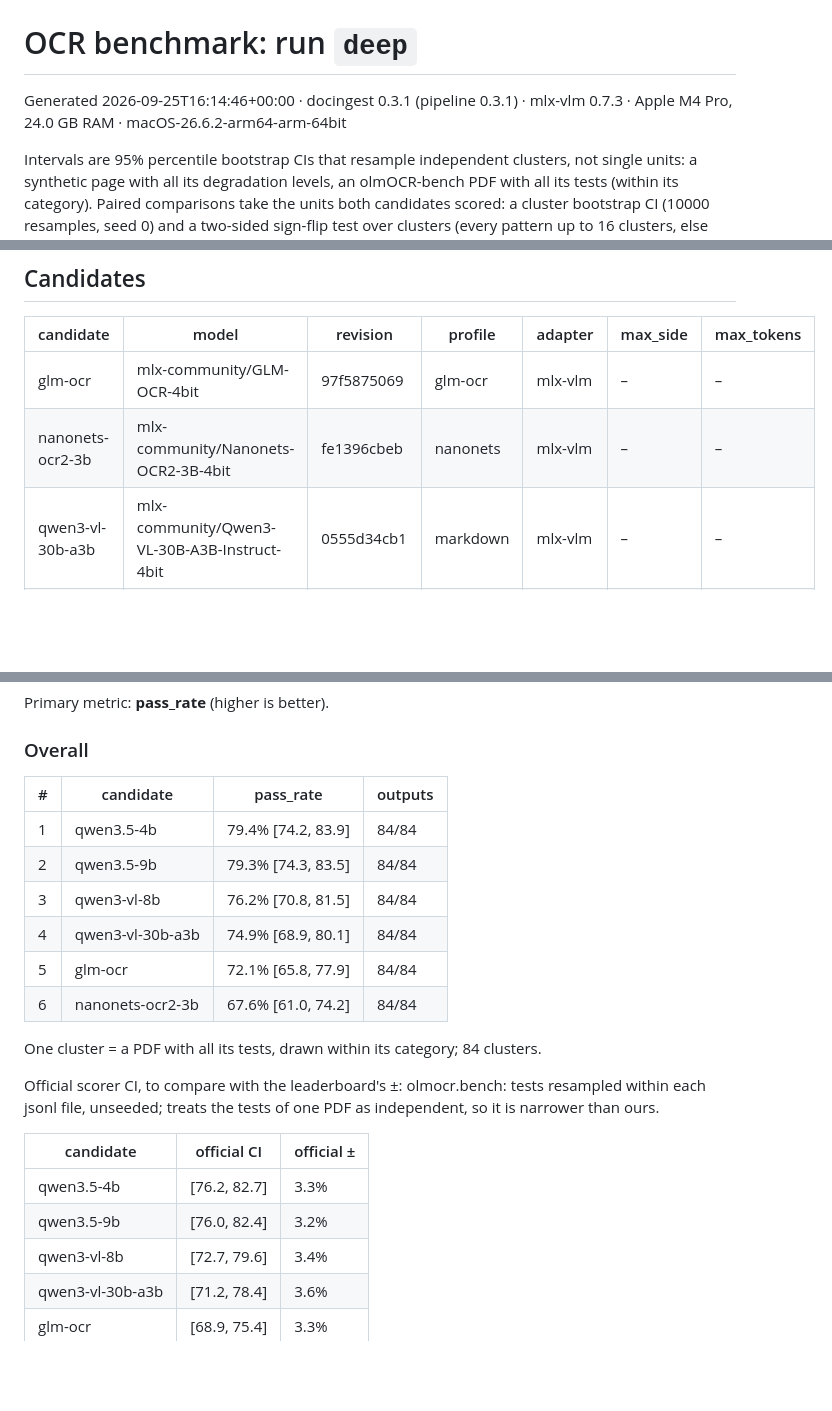
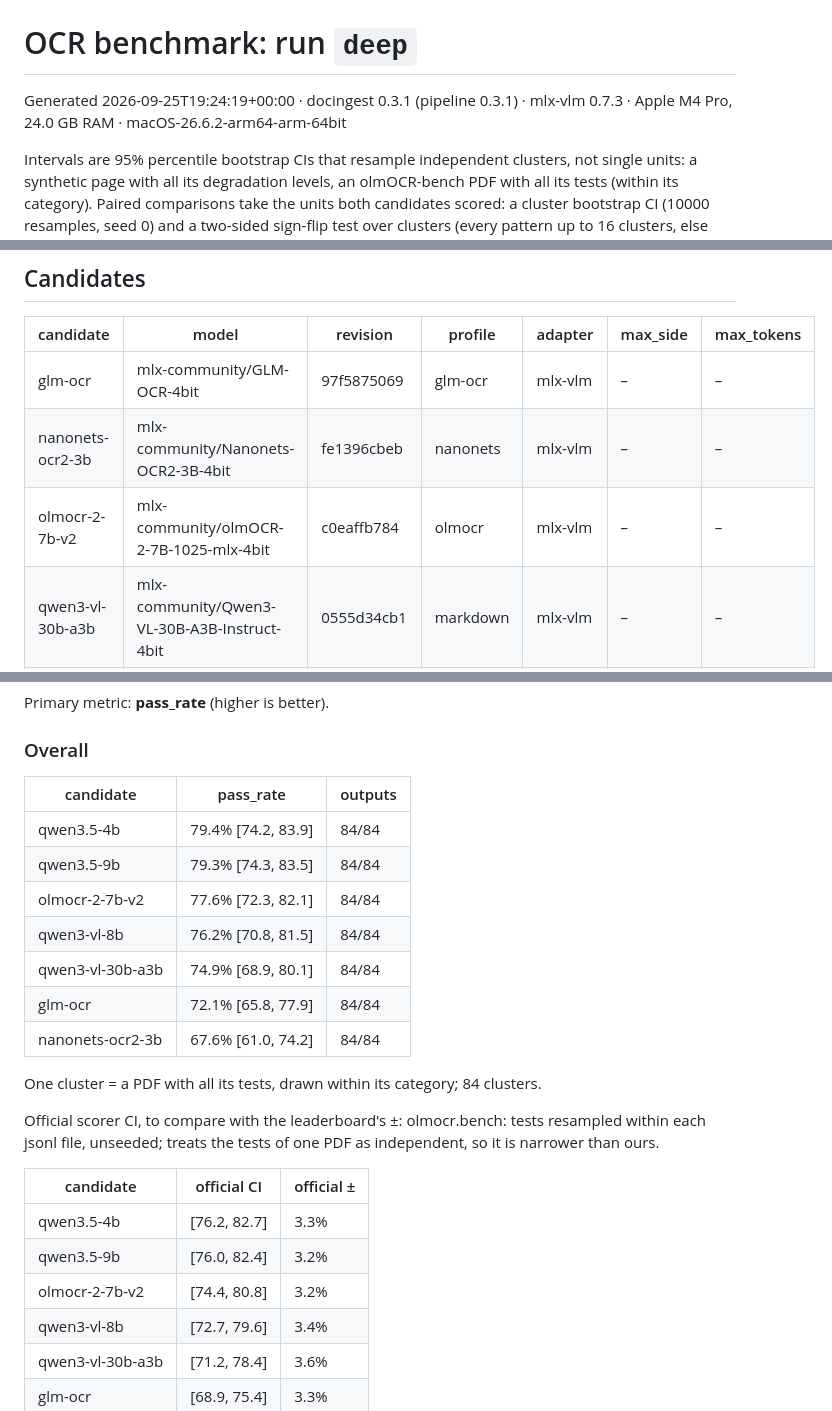
Before and after one commit to etxsA/doc-ingest, a Markdown page: docs/benchmark/deep_report.md, 3 parts joined by grey strips. GitHub-like rendering; blank space fills up the shorter version.

Commit message:
bench: olmocr-2-7b-v2 on the deep sample; docs and LaTeX report regenerated

```diff
--- a/docs/benchmark/deep_report.md
+++ b/docs/benchmark/deep_report.md
@@ -1,6 +1,6 @@
 # OCR benchmark: run `deep`
 
-Generated 2026-09-25T16:14:46+00:00 · docingest 0.3.1 (pipeline 0.3.1) · mlx-vlm 0.7.3 · Apple M4 Pro, 24.0 GB RAM · macOS-26.6.2-arm64-arm-64bit
+Generated 2026-09-25T19:24:19+00:00 · docingest 0.3.1 (pipeline 0.3.1) · mlx-vlm 0.7.3 · Apple M4 Pro, 24.0 GB RAM · macOS-26.6.2-arm64-arm-64bit
 
 Intervals are 95% percentile bootstrap CIs that resample independent clusters, not single units: a synthetic page with all its degradation levels, an olmOCR-bench PDF with all its tests (within its category). Paired comparisons take the units both candidates scored: a cluster bootstrap CI (10000 resamples, seed 0) and a two-sided sign-flip test over clusters (every pattern up to 16 clusters, else 10000 random ones); *significant* means p < 0.05. With k clusters the smallest attainable p is 2/2^k.
 
@@ -10,6 +10,7 @@ Intervals are 95% percentile bootstrap CIs that resample independent clusters, n
 |---|---|---|---|---|---|---|
 | glm-ocr | mlx-community/GLM-OCR-4bit | 97f5875069 | glm-ocr | mlx-vlm | – | – |
 | nanonets-ocr2-3b | mlx-community/Nanonets-OCR2-3B-4bit | fe1396cbeb | nanonets | mlx-vlm | – | – |
+| olmocr-2-7b-v2 | mlx-community/olmOCR-2-7B-1025-mlx-4bit | c0eaffb784 | olmocr | mlx-vlm | – | – |
 | qwen3-vl-30b-a3b | mlx-community/Qwen3-VL-30B-A3B-Instruct-4bit | 0555d34cb1 | markdown | mlx-vlm | – | – |
 | qwen3-vl-8b | mlx-community/Qwen3-VL-8B-Instruct-4bit | defcdea7cc | markdown | mlx-vlm | – | – |
 | qwen3.5-4b | mlx-community/Qwen3.5-4B-MLX-4bit | 32f3e8ecf6 | markdown | mlx-vlm | – | – |
@@ -23,14 +24,15 @@ Primary metric: **pass_rate** (higher is better).
 
 ### Overall
 
-| # | candidate | pass_rate | outputs |
-|---|---|---|---|
-| 1 | qwen3.5-4b | 79.4% [74.2, 83.9] | 84/84 |
-| 2 | qwen3.5-9b | 79.3% [74.3, 83.5] | 84/84 |
-| 3 | qwen3-vl-8b | 76.2% [70.8, 81.5] | 84/84 |
-| 4 | qwen3-vl-30b-a3b | 74.9% [68.9, 80.1] | 84/84 |
-| 5 | glm-ocr | 72.1% [65.8, 77.9] | 84/84 |
-| 6 | nanonets-ocr2-3b | 67.6% [61.0, 74.2] | 84/84 |
+| candidate | pass_rate | outputs |
+|---|---|---|
+| qwen3.5-4b | 79.4% [74.2, 83.9] | 84/84 |
+| qwen3.5-9b | 79.3% [74.3, 83.5] | 84/84 |
+| olmocr-2-7b-v2 | 77.6% [72.3, 82.1] | 84/84 |
+| qwen3-vl-8b | 76.2% [70.8, 81.5] | 84/84 |
+| qwen3-vl-30b-a3b | 74.9% [68.9, 80.1] | 84/84 |
+| glm-ocr | 72.1% [65.8, 77.9] | 84/84 |
+| nanonets-ocr2-3b | 67.6% [61.0, 74.2] | 84/84 |
 
 One cluster = a PDF with all its tests, drawn within its category; 84 clusters.
 
@@ -40,6 +42,7 @@ Official scorer CI, to compare with the leaderboard's ±: olmocr.bench: tests re
 |---|---|---|
 | qwen3.5-4b | [76.2, 82.7] | 3.3% |
 | qwen3.5-9b | [76.0, 82.4] | 3.2% |
+| olmocr-2-7b-v2 | [74.4, 80.8] | 3.2% |
 | qwen3-vl-8b | [72.7, 79.6] | 3.4% |
 | qwen3-vl-30b-a3b | [71.2, 78.4] | 3.6% |
 | glm-ocr | [68.9, 75.4] | 3.3% |
```
Also changed, not shown: other parts of docs/benchmark/deep_report.md (+3 -0 lines), docs/benchmark.md (+4 -5 lines).
